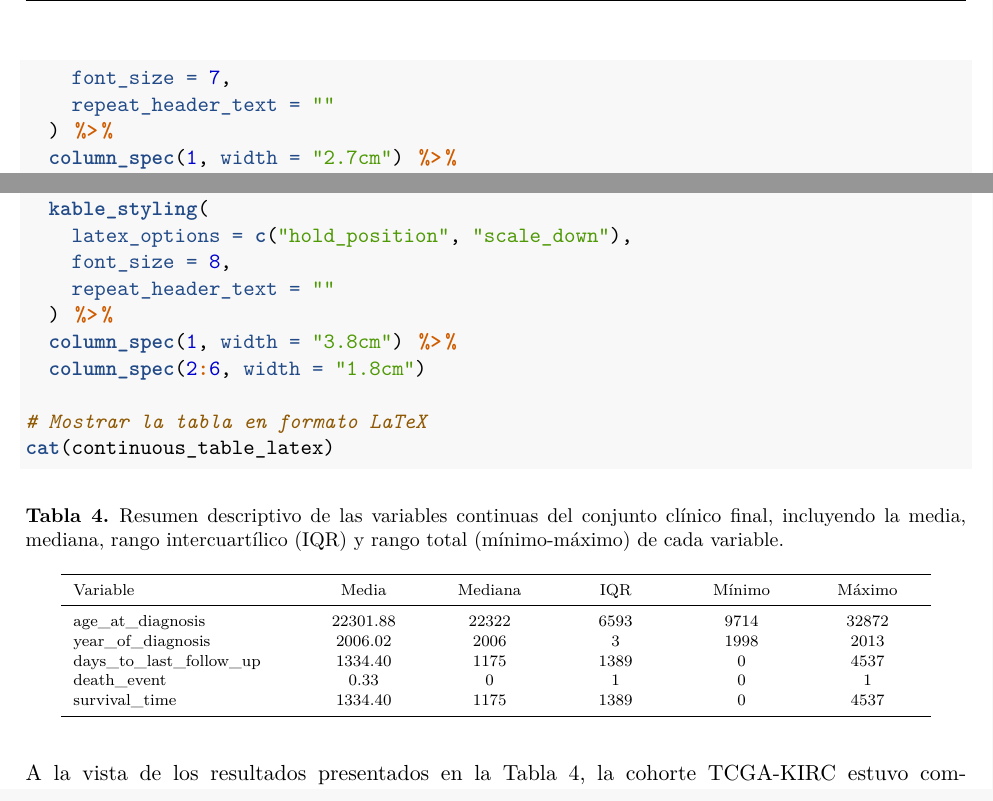
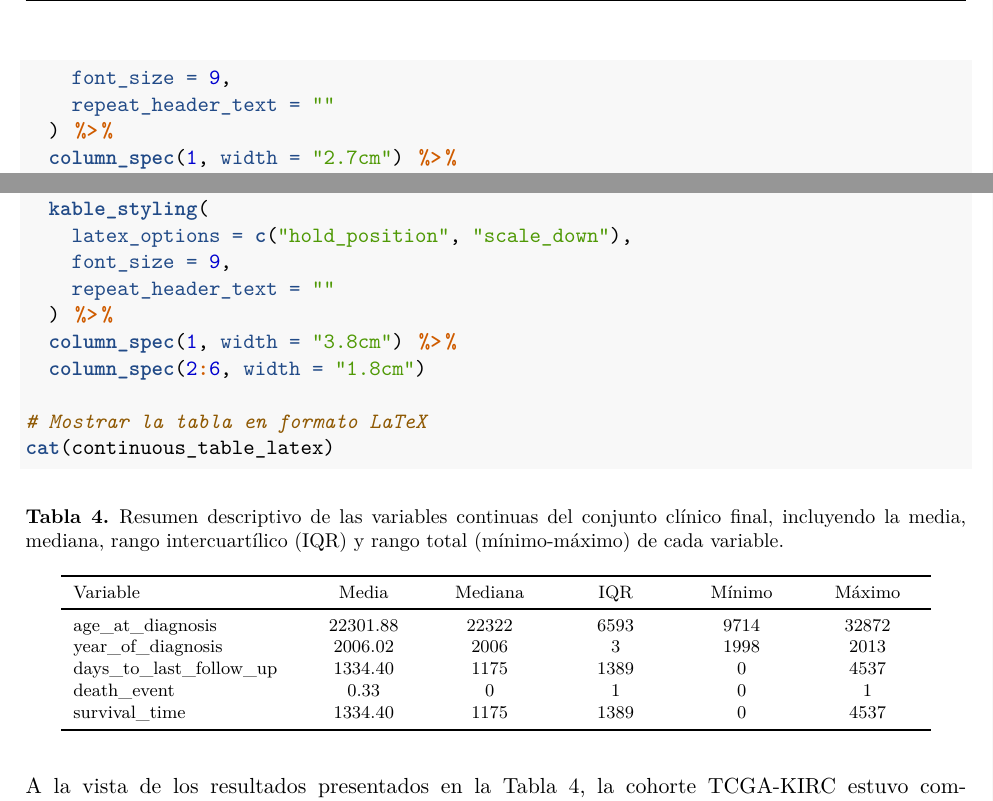
Before and after one commit to Marta-Barea/tcga-kirc-bioinformatics, an R Markdown document (reports/tcga_kirc_bioinformatics.Rmd): two parts of pages 34 and 42 of 49, joined at a grey line, cut so that both start at the same text. The pictures show the output file reports/tcga_kirc_bioinformatics.pdf that the author committed with the source.

Commit message:
fix: correct tables' font size

```diff
--- a/reports/tcga_kirc_bioinformatics.Rmd
+++ b/reports/tcga_kirc_bioinformatics.Rmd
@@ -794,7 +794,7 @@ categorical_table_latex <- kable(
 ) %>%
   kable_styling(
     latex_options = "hold_position",
-    font_size = 7,
+    font_size = 9,
     repeat_header_text = ""
   ) %>%
   column_spec(1, width = "2.7cm") %>%
@@ -1033,7 +1033,7 @@ continuous_table_latex <- kable(
 ) %>%
   kable_styling(
     latex_options = c("hold_position", "scale_down"),
-    font_size = 8,
+    font_size = 9,
     repeat_header_text = ""
   ) %>%
   column_spec(1, width = "3.8cm") %>%
```
Also changed, not shown: reports/tcga_kirc_bioinformatics.pdf.
